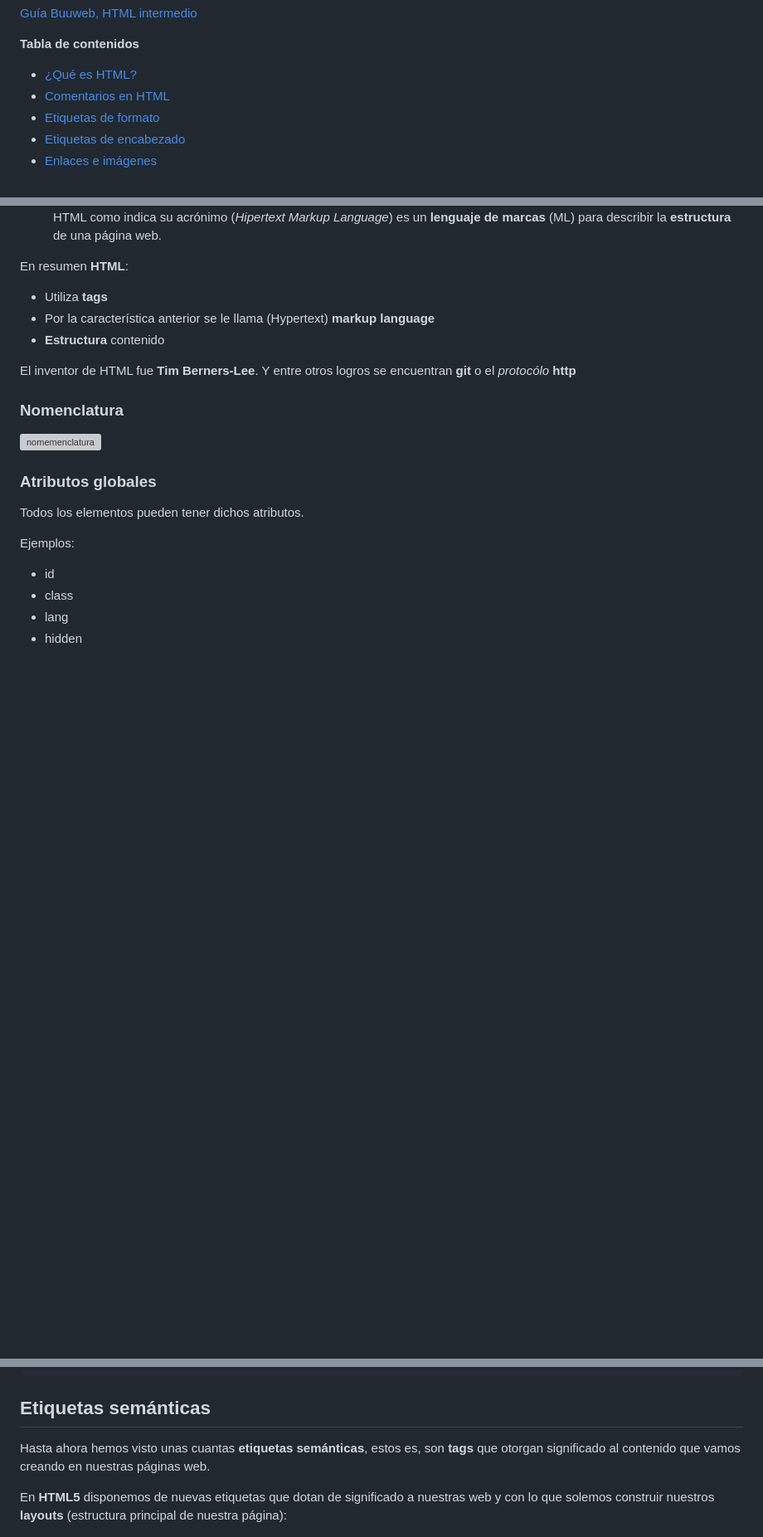
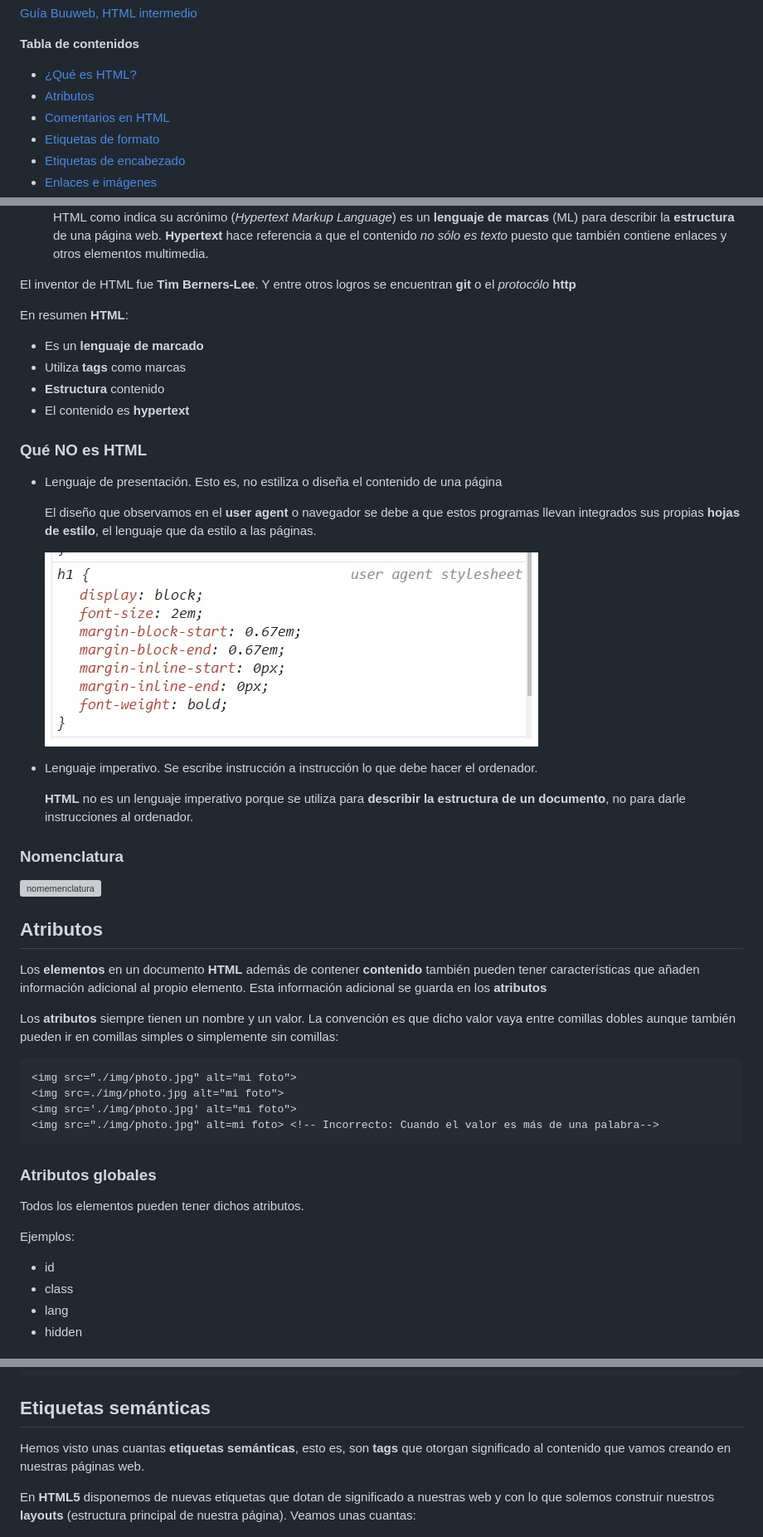
Before and after one commit to webferrol/html-sessions, a Markdown page: README.md, 3 parts joined by grey strips. Shown: that part at 83% size. Drawn GitHub-style; blank space fills up the shorter version; grey boxes are pictures that could not be loaded.

Commit message:
Qué es HTML modificado

````diff
--- a/README.md
+++ b/README.md
@@ -16,6 +16,7 @@
 __Tabla de contenidos__
 
 - [¿Qué es HTML?](#¿qué-es-html)
+- [Atributos](#atributos)
 - [Comentarios en HTML](#comentarios-en-html)
 - [Etiquetas de formato](#html-format-tags)
 - [Etiquetas de encabezado](#head-tags)
@@ -35,20 +36,45 @@ __Tabla de contenidos__
     </dt>
     <dd>
-    <abbr title="Hypertext Markup Language">HTML</abbr> como indica su acrónimo (<em>Hipertext Markup Language</em>) es un <strong>lenguaje de marcas</strong> (ML) para describir la <strong>estructura</strong> de una página web.
+    <abbr title="Hypertext Markup Language">HTML</abbr> como indica su acrónimo (<em>Hypertext Markup Language</em>) es un <strong>lenguaje de marcas</strong> (ML) para describir la <strong>estructura</strong> de una página web. <strong>Hypertext</strong> hace referencia a que el contenido <em>no sólo es texto</em> puesto que también contiene enlaces y otros elementos multimedia.
     </dd>
 </dl>
 
-En resumen __HTML__:
-- Utiliza __tags__
-- Por la característica anterior se le llama (Hypertext) __markup language__
-- __Estructura__ contenido
-
 El inventor de <abbr title="Hypertext Markup Language">HTML</abbr> fue __Tim Berners-Lee__. Y entre otros logros se encuentran __git__ o el _protocólo_ __http__
 
+En resumen __HTML__:
+- Es un __lenguaje de marcado__
+- Utiliza __tags__ como marcas
+- __Estructura__ contenido
+- El contenido es __hypertext__
+
+### Qué NO es HTML
+
+- Lenguaje de presentación. Esto es, no estiliza o diseña el contenido de una página
+
+    El diseño que observamos en el __user agent__ o navegador se debe a que estos programas llevan integrados sus propias __hojas de estilo__, el lenguaje que da estilo a las páginas.
+
+    ![Estilos predeterminados del navegador](./img/user-agent-stylesheet.jpg)
+
+- Lenguaje imperativo. Se escribe instrucción a instrucción lo que debe hacer el ordenador.
+
+    __HTML__ no es un lenguaje imperativo porque se utiliza para __describir la estructura de un documento__, no para darle instrucciones al ordenador.
 
 ### Nomenclatura
 
 ![nomemenclatura](./img/html-elements-diagram.webp)
+
+## Atributos
+
+Los __elementos__ en un documento __HTML__ además de contener __contenido__ también pueden tener características que añaden información adicional al propio elemento. Esta información adicional se guarda en los __atributos__
+
+Los __atributos__ siempre tienen un nombre y un valor. La convención es que dicho valor vaya entre comillas dobles aunque también pueden ir en comillas simples o simplemente sin comillas:
+
+```html
+<img src="./img/photo.jpg" alt="mi foto">
+<img src=./img/photo.jpg alt="mi foto">
+<img src='./img/photo.jpg' alt="mi foto">
+<img src="./img/photo.jpg" alt=mi foto> <!-- Incorrecto: Cuando el valor es más de una palabra-->
+```
 
 ### Atributos globales
 
@@ -187,9 +206,9 @@ En el ejemplo de arriba utilizamos un atributo __rel__ con el valor de __norefer
 
 ## Etiquetas semánticas
 
-Hasta ahora hemos visto unas cuantas __etiquetas semánticas__, estos es, son __tags__ que otorgan significado al contenido que vamos creando en nuestras páginas web.
+Hemos visto unas cuantas __etiquetas semánticas__, esto es, son __tags__ que otorgan significado al contenido que vamos creando en nuestras páginas web.
 
-En __HTML5__ disponemos de nuevas etiquetas que dotan de significado a nuestras web y con lo que solemos construir nuestros __layouts__ (estructura principal de nuestra página):
+En __HTML5__ disponemos de nuevas etiquetas que dotan de significado a nuestras web y con lo que solemos construir nuestros __layouts__ (estructura principal de nuestra página). Veamos unas cuantas:
 
 ![Etiquetas semánticas](/img/estructura-html5.png)
 
````
Also changed, not shown: other parts of README.md (+2 -9 lines).
